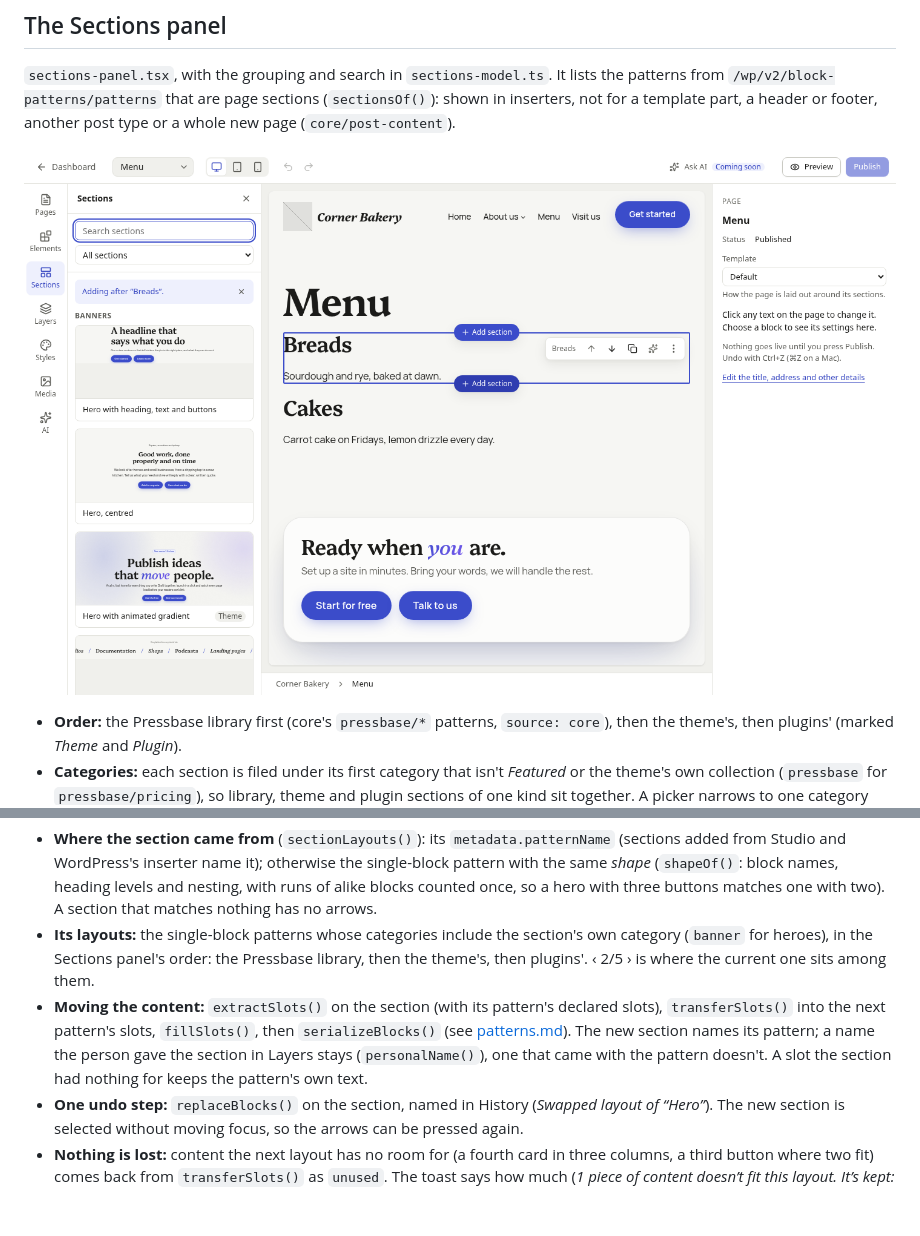
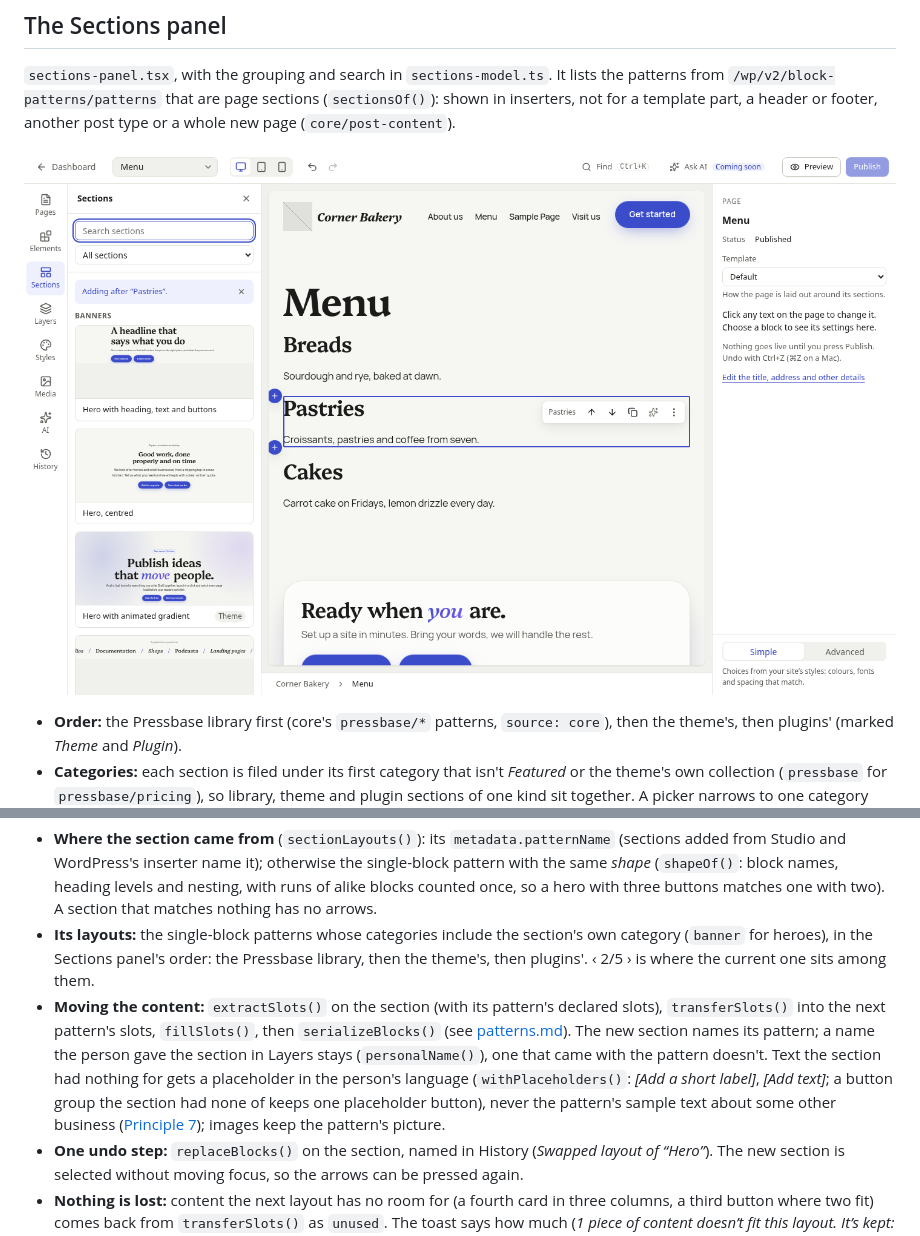
Before and after one commit to WarnHack-Technologies-Private-Limited/pressbase, a Markdown page: docs/architecture/studio.md, 2 parts joined by grey strips. Rendered like a GitHub page; pictures changed too: docs/assets/screenshots/studio-sections.png; blank space fills up the shorter version.

Commit message:
Swap layout: placeholders, not another business's sample text, where the section had nothing (#45)
Co-Authored-By: Claude Opus 5.5 <noreply@anthropic.com>

```diff
--- a/docs/architecture/studio.md
+++ b/docs/architecture/studio.md
@@ -231,7 +231,7 @@ Swap layout (#45) changes a section to another pattern of its kind, keeping its
 
 - **Where the section came from** (`sectionLayouts()`): its `metadata.patternName` (sections added from Studio and WordPress's inserter name it); otherwise the single-block pattern with the same *shape* (`shapeOf()`: block names, heading levels and nesting, with runs of alike blocks counted once, so a hero with three buttons matches one with two). A section that matches nothing has no arrows.
 - **Its layouts:** the single-block patterns whose categories include the section's own category (`banner` for heroes), in the Sections panel's order: the Pressbase library, then the theme's, then plugins'. ‹ 2/5 › is where the current one sits among them.
-- **Moving the content:** `extractSlots()` on the section (with its pattern's declared slots), `transferSlots()` into the next pattern's slots, `fillSlots()`, then `serializeBlocks()` (see [patterns.md](patterns.md#swap-layout)). The new section names its pattern; a name the person gave the section in Layers stays (`personalName()`), one that came with the pattern doesn't. A slot the section had nothing for keeps the pattern's own text.
+- **Moving the content:** `extractSlots()` on the section (with its pattern's declared slots), `transferSlots()` into the next pattern's slots, `fillSlots()`, then `serializeBlocks()` (see [patterns.md](patterns.md#swap-layout)). The new section names its pattern; a name the person gave the section in Layers stays (`personalName()`), one that came with the pattern doesn't. Text the section had nothing for gets a placeholder in the person's language (`withPlaceholders()`: *[Add a short label]*, *[Add text]*; a button group the section had none of keeps one placeholder button), never the pattern's sample text about some other business ([Principle 7](../plans/visual-site-builder.md#principles)); images keep the pattern's picture.
 - **One undo step:** `replaceBlocks()` on the section, named in History (*Swapped layout of “Hero”*). The new section is selected without moving focus, so the arrows can be pressed again.
 - **Nothing is lost:** content the next layout has no room for (a fourth card in three columns, a third button where two fit) comes back from `transferSlots()` as `unused`. The toast says how much (*1 piece of content doesn’t fit this layout. It’s kept: swap back to see it again.*, with *Undo*), and the inspector lists it under *Not shown in this layout, but kept*. Studio remembers each swapped section's content from before its first swap (`SwapMemory`, by client ID): while the section is as the last swap left it, the next swap starts from that original, so going to a smaller layout and back restores everything. After an edit, the next swap starts from the section as it is; what was left out stays listed (`swapSource()`), so it can still be copied, and undo still brings it back.
 
```
Also changed, not shown: docs/assets/screenshots/studio-elements.png (added), docs/assets/screenshots/studio-swap.png (added), 4 other files.
